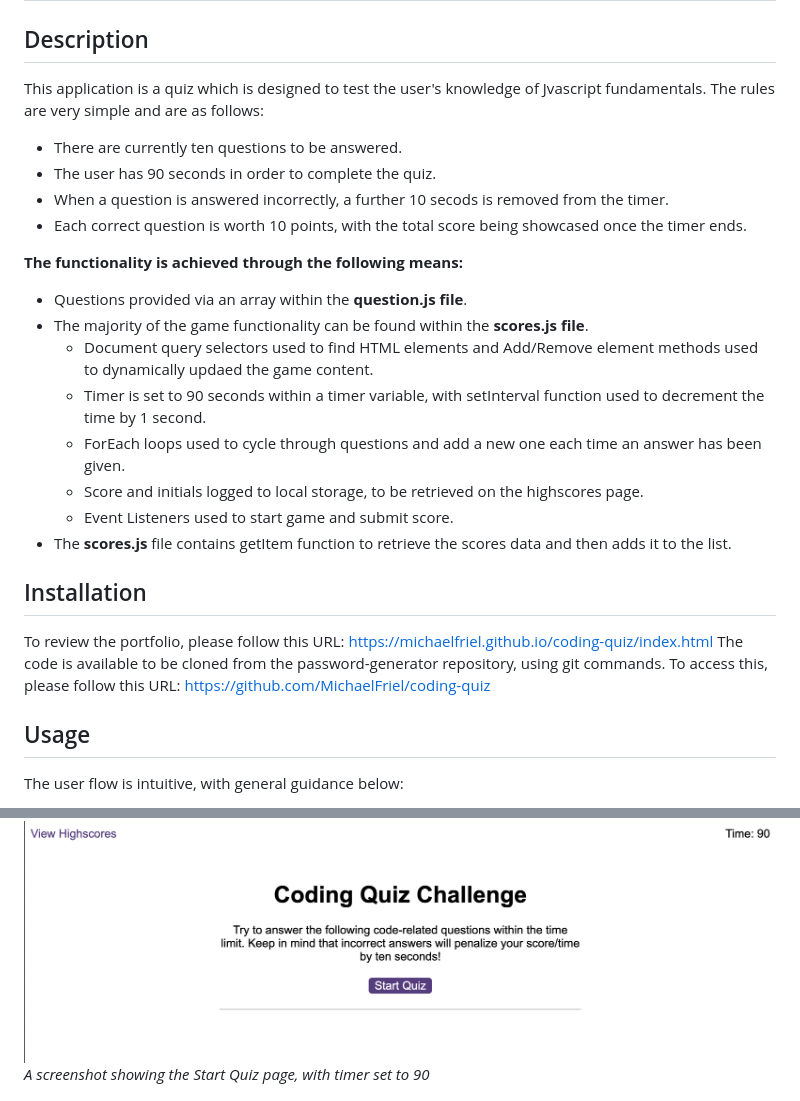
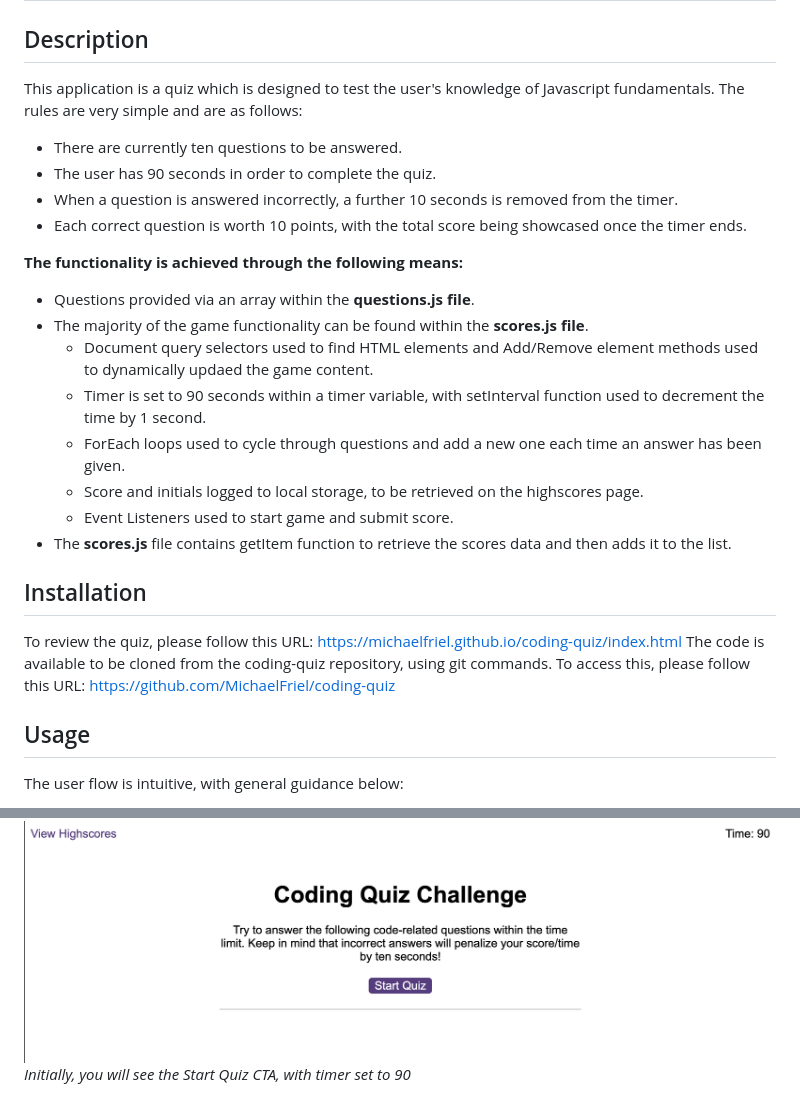
Before and after one commit to MichaelFriel/coding-quiz, a Markdown page: README.md, 2 parts joined by grey strips. GitHub-like rendering.

Commit message:
Spotted and resolved a number of typos and formatting issues in the README file.

```diff
--- a/README.md
+++ b/README.md
@@ -1,16 +1,16 @@
 # Coding Quiz
 
 ## Description
-This application is a quiz which is designed to test the user's knowledge of Jvascript fundamentals. The rules are very simple and are as follows:
+This application is a quiz which is designed to test the user's knowledge of Javascript fundamentals. The rules are very simple and are as follows:
 
 * There are currently ten questions to be answered.
 * The user has 90 seconds in order to complete the quiz.
-* When a question is answered incorrectly, a further 10 secods is removed from the timer.
+* When a question is answered incorrectly, a further 10 seconds is removed from the timer.
 * Each correct question is worth 10 points, with the total score being showcased once the timer ends.
 
 **The functionality is achieved through the following means:**
 
-* Questions provided via an array within the **question.js file**.
+* Questions provided via an array within the **questions.js file**.
 * The majority of the game functionality can be found within the **scores.js file**.
   * Document query selectors used to find HTML elements and Add/Remove element methods used to dynamically updaed the game content.
   * Timer is set to 90 seconds within a timer variable, with setInterval function used to decrement the time by 1 second.
@@ -20,8 +20,8 @@ This application is a quiz which is designed to test the user's knowledge of Jva
 * The **scores.js** file contains getItem function to retrieve the scores data and then adds it to the list.
 
 ## Installation
-To review the portfolio, please follow this URL: https://michaelfriel.github.io/coding-quiz/index.html
-The code is available to be cloned from the password-generator repository, using git commands. To access this, please follow this URL: https://github.com/MichaelFriel/coding-quiz
+To review the quiz, please follow this URL: https://michaelfriel.github.io/coding-quiz/index.html
+The code is available to be cloned from the coding-quiz repository, using git commands. To access this, please follow this URL: https://github.com/MichaelFriel/coding-quiz
 
 ## Usage
 
@@ -38,7 +38,7 @@ The user flow is intuitive, with general guidance below:
 * The quiz can be taken a number of times, with scores ordered from highest to lowest. Keep going and challenge yourself to get 100 points!
 
 ![Screenshot showing the game start screen ](assets/Images/quiz-start.png)
-*A screenshot showing the Start Quiz page, with timer set to 90*
+*Initially, you will see the Start Quiz CTA, with timer set to 90*
 
 ![Screenshot showing the questions and the timer having gone down](assets/Images/quiz-questions.png)
 *Here you can see a question, with four multiple choice answers. The timer has also begun to tick down.*
```
Also changed, not shown: other parts of README.md (+1 -1 lines).
